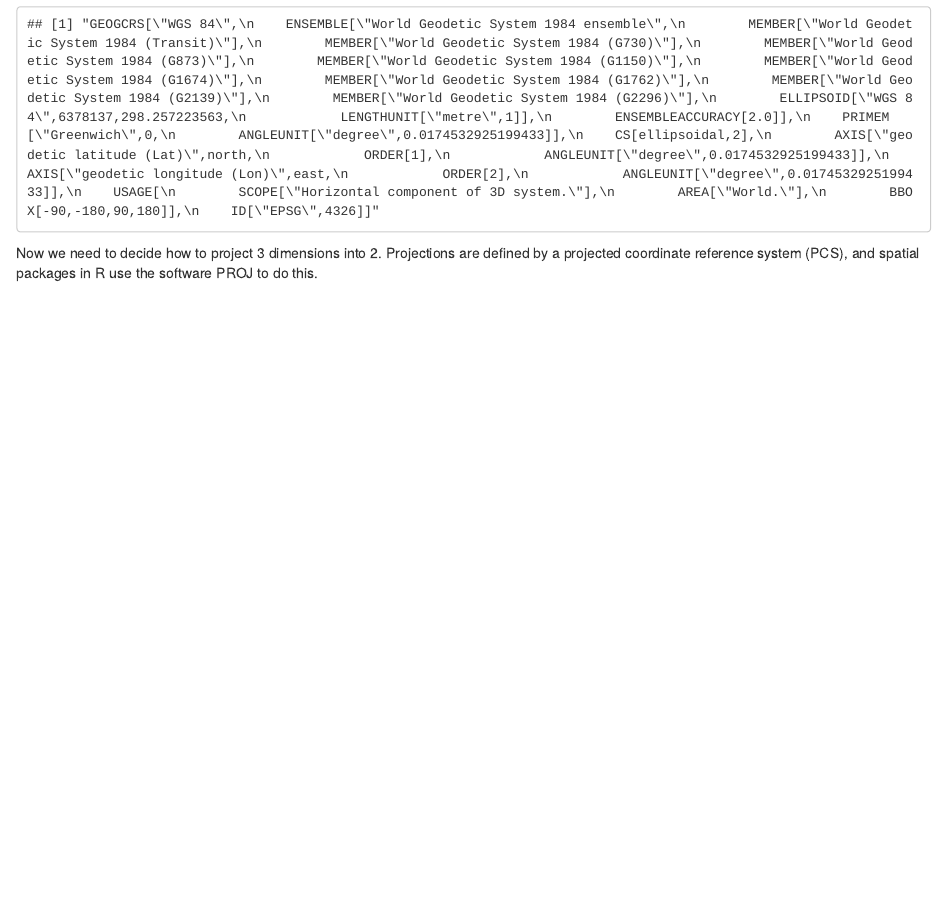
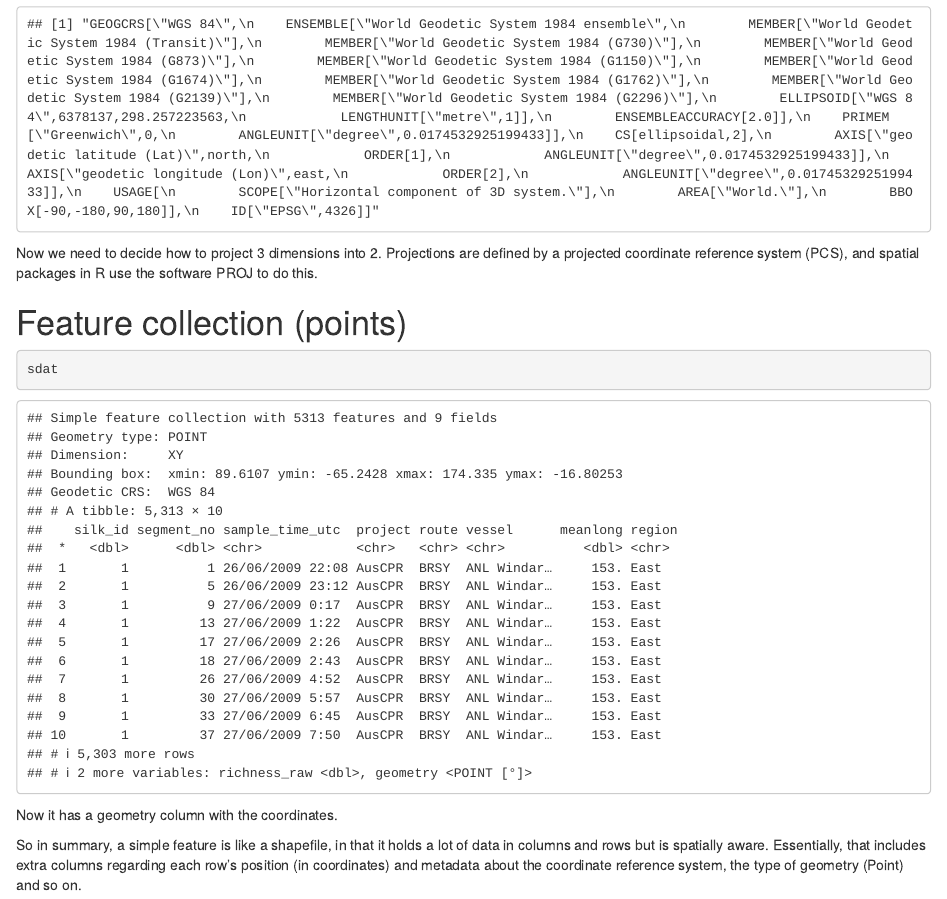
Before and after one commit to KirbyMV/MB5370_module04_personal, an R Markdown document (code/Workshop4.Rmd): the page in a window 1100 px wide, from 4250 px down. Rendered offline with R 4.5, knitr and Pandoc, with nearby package versions.

Commit message:
Feature collection

````diff
--- a/code/Workshop4.Rmd
+++ b/code/Workshop4.Rmd
@@ -84,3 +84,12 @@ crs4326$wkt # crs in well-known text format
 
 Now we need to decide how to project 3 dimensions into 2.
 Projections are defined by a projected coordinate reference system (PCS), and spatial packages in R use the software PROJ to do this.
+
+# Feature collection (points)
+
+```{r}
+sdat
+```
+Now it has a geometry column with the coordinates.
+
+So in summary, a simple feature is like a shapefile, in that it holds a lot of data in columns and rows but is spatially aware. Essentially, that includes extra columns regarding each row's position (in coordinates) and metadata about the coordinate reference system, the type of geometry (Point) and so on.
````
